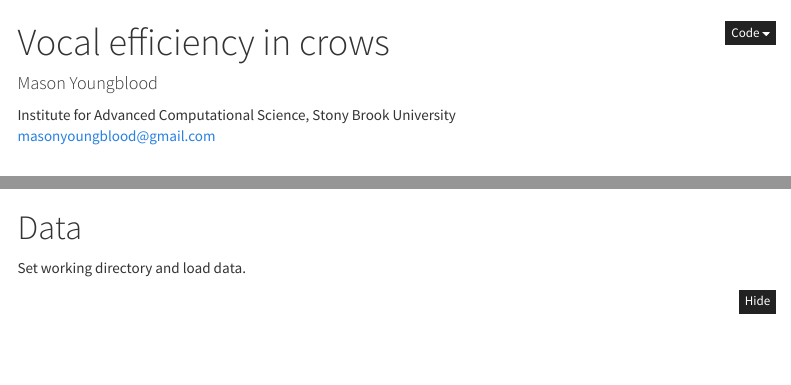
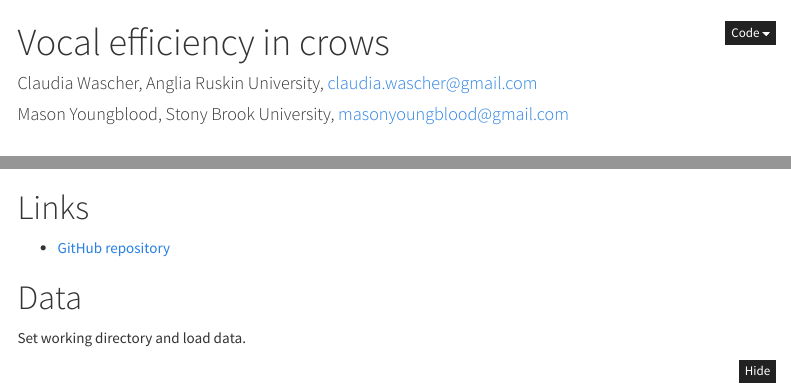
Before and after one commit to masonyoungblood/crow_efficiency, an R Markdown document (docs/index.Rmd): the page in a window 1100 px wide, from its top, and a second part further down, joined at a grey line. Rendered offline with R 4.5, knitr and Pandoc, with nearby package versions; some code elsewhere in the file could not run offline; menus at the side of the page are left out.

Commit message:
Updating index.html

```diff
--- a/docs/index.Rmd
+++ b/docs/index.Rmd
@@ -1,9 +1,8 @@
 ---
 title: "Vocal efficiency in crows"
 author:
-  name: Mason Youngblood
-  email: masonyoungblood@gmail.com
-  affiliation: Institute for Advanced Computational Science, Stony Brook University
+  - Claudia Wascher, Anglia Ruskin University, claudia.wascher@gmail.com
+  - Mason Youngblood, Stony Brook University, masonyoungblood@gmail.com
 output:
   bookdown::html_document2:
     theme: cosmo
@@ -16,6 +15,10 @@ output:
 
 <br>![](imgs/20091222_5606.jpeg)
 &copy; Claudia Wascher
+
+# Links {-}
+
+* [GitHub repository](https://github.com/masonyoungblood/crow_efficiency)
 
 # Data {-}
 
```
